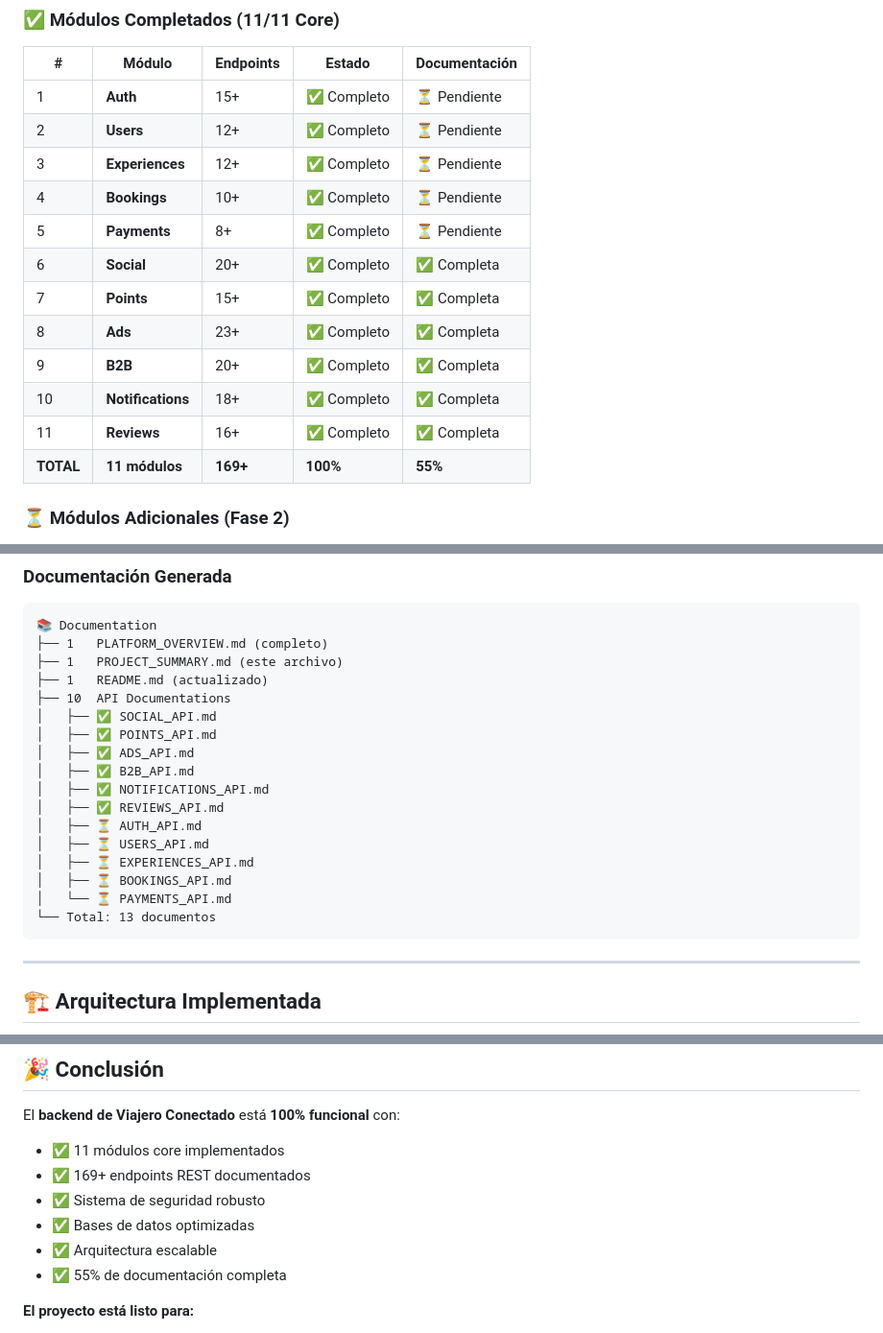
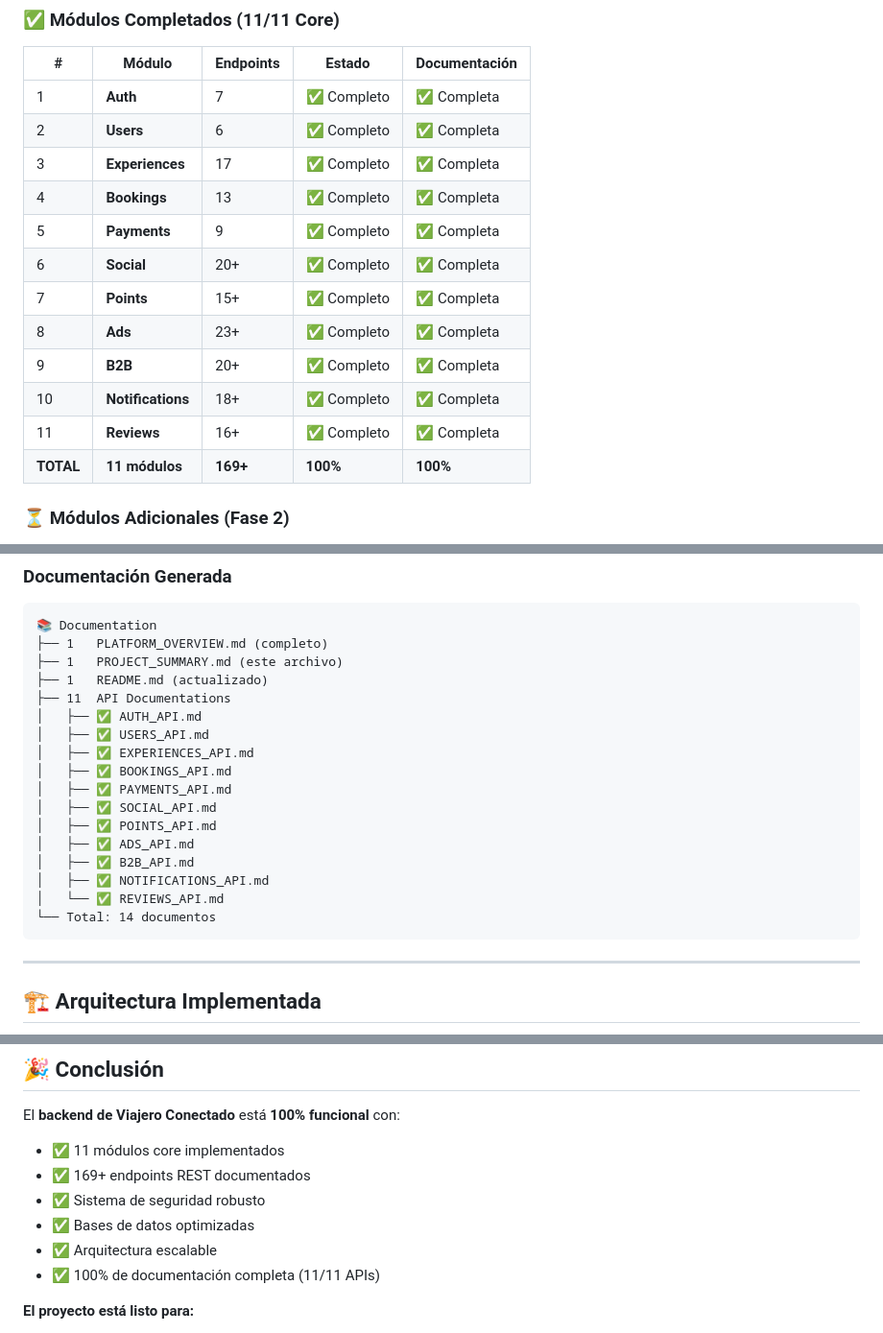
Before and after one commit to alexgz23/TRAVELINK, a Markdown page: docs/PROJECT_SUMMARY.md, 3 parts joined by grey strips. Shown at 96% size. GitHub-like rendering.

Commit message:
docs: update PROJECT_SUMMARY to reflect 100% API documentation
Updated PROJECT_SUMMARY.md with current documentation status:

- Changed all API documentation status from ⏳ Pendiente to ✅ Completa
- Updated total documentation coverage from 55% to 100%
- Corrected endpoint counts for Auth (7), Users (6), Experiences (17), Bookings (13), Payments (9)
- Updated documentation tree to show all 11 APIs completed
- Marked "Completar documentación de APIs pendientes" as completed in checklist
- Updated conclusion to reflect 100% documentation completion (11/11 APIs)

Current state:
- Backend: 100% complete (11/11 modules)
- Documentation: 100% complete (11/11 APIs)
- Total: 14 documentation files

````diff
--- a/docs/PROJECT_SUMMARY.md
+++ b/docs/PROJECT_SUMMARY.md
@@ -27,18 +27,18 @@ El backend ha sido completamente implementado con **11 módulos funcionales**, *
 
 | # | Módulo | Endpoints | Estado | Documentación |
 |---|--------|-----------|--------|---------------|
-| 1 | **Auth** | 15+ | ✅ Completo | ⏳ Pendiente |
-| 2 | **Users** | 12+ | ✅ Completo | ⏳ Pendiente |
-| 3 | **Experiences** | 12+ | ✅ Completo | ⏳ Pendiente |
-| 4 | **Bookings** | 10+ | ✅ Completo | ⏳ Pendiente |
-| 5 | **Payments** | 8+ | ✅ Completo | ⏳ Pendiente |
+| 1 | **Auth** | 7 | ✅ Completo | ✅ Completa |
+| 2 | **Users** | 6 | ✅ Completo | ✅ Completa |
+| 3 | **Experiences** | 17 | ✅ Completo | ✅ Completa |
+| 4 | **Bookings** | 13 | ✅ Completo | ✅ Completa |
+| 5 | **Payments** | 9 | ✅ Completo | ✅ Completa |
 | 6 | **Social** | 20+ | ✅ Completo | ✅ Completa |
 | 7 | **Points** | 15+ | ✅ Completo | ✅ Completa |
 | 8 | **Ads** | 23+ | ✅ Completo | ✅ Completa |
 | 9 | **B2B** | 20+ | ✅ Completo | ✅ Completa |
 | 10 | **Notifications** | 18+ | ✅ Completo | ✅ Completa |
 | 11 | **Reviews** | 16+ | ✅ Completo | ✅ Completa |
-| **TOTAL** | **11 módulos** | **169+** | **100%** | **55%** |
+| **TOTAL** | **11 módulos** | **169+** | **100%** | **100%** |
 
 ### ⏳ Módulos Adicionales (Fase 2)
 
@@ -79,19 +79,19 @@ El backend ha sido completamente implementado con **11 módulos funcionales**, *
 ├── 1   PLATFORM_OVERVIEW.md (completo)
 ├── 1   PROJECT_SUMMARY.md (este archivo)
 ├── 1   README.md (actualizado)
-├── 10  API Documentations
+├── 11  API Documentations
+│   ├── ✅ AUTH_API.md
+│   ├── ✅ USERS_API.md
+│   ├── ✅ EXPERIENCES_API.md
+│   ├── ✅ BOOKINGS_API.md
+│   ├── ✅ PAYMENTS_API.md
 │   ├── ✅ SOCIAL_API.md
 │   ├── ✅ POINTS_API.md
 │   ├── ✅ ADS_API.md
 │   ├── ✅ B2B_API.md
 │   ├── ✅ NOTIFICATIONS_API.md
-│   ├── ✅ REVIEWS_API.md
-│   ├── ⏳ AUTH_API.md
-│   ├── ⏳ USERS_API.md
-│   ├── ⏳ EXPERIENCES_API.md
-│   ├── ⏳ BOOKINGS_API.md
-│   └── ⏳ PAYMENTS_API.md
-└── Total: 13 documentos
+│   └── ✅ REVIEWS_API.md
+└── Total: 14 documentos
 ```
 
 ---
@@ -722,7 +722,7 @@ El **backend de Viajero Conectado** está **100% funcional** con:
 - ✅ Sistema de seguridad robusto
 - ✅ Bases de datos optimizadas
 - ✅ Arquitectura escalable
-- ✅ 55% de documentación completa
+- ✅ 100% de documentación completa (11/11 APIs)
 
 **El proyecto está listo para:**
 1. Desarrollo del frontend
````
Also changed, not shown: other parts of docs/PROJECT_SUMMARY.md (+1 -1 lines).
